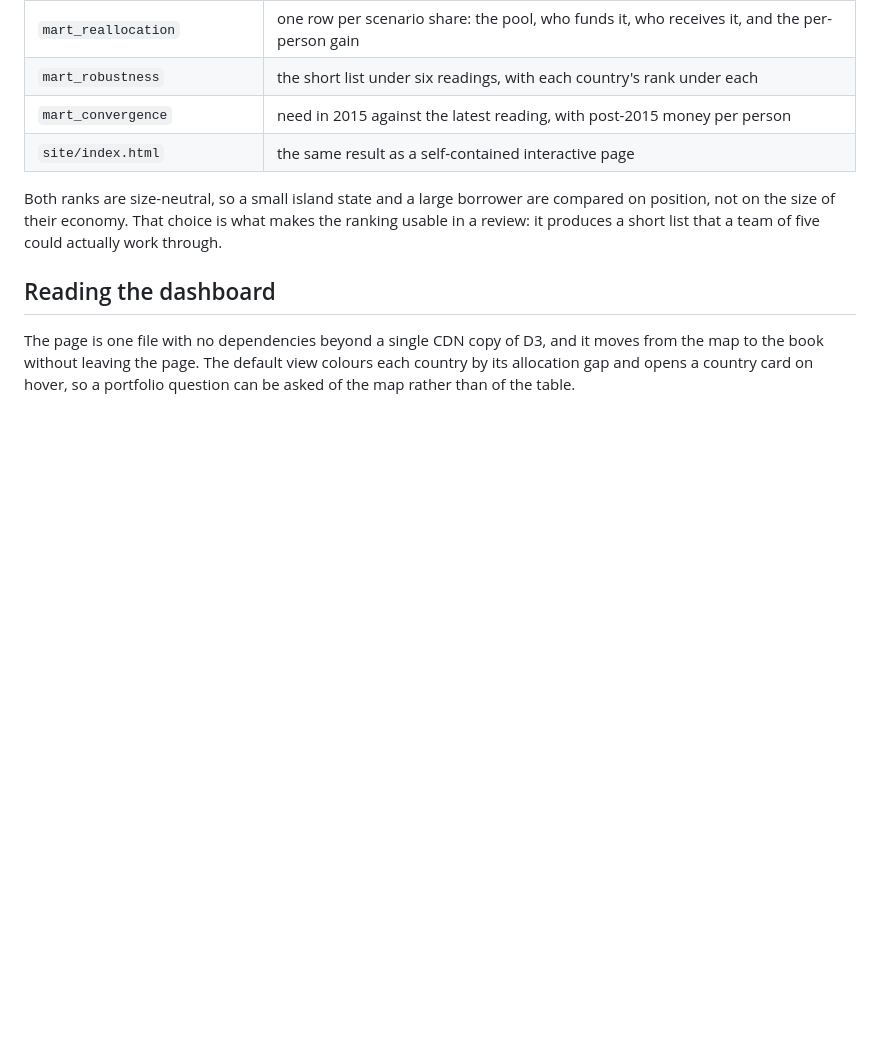
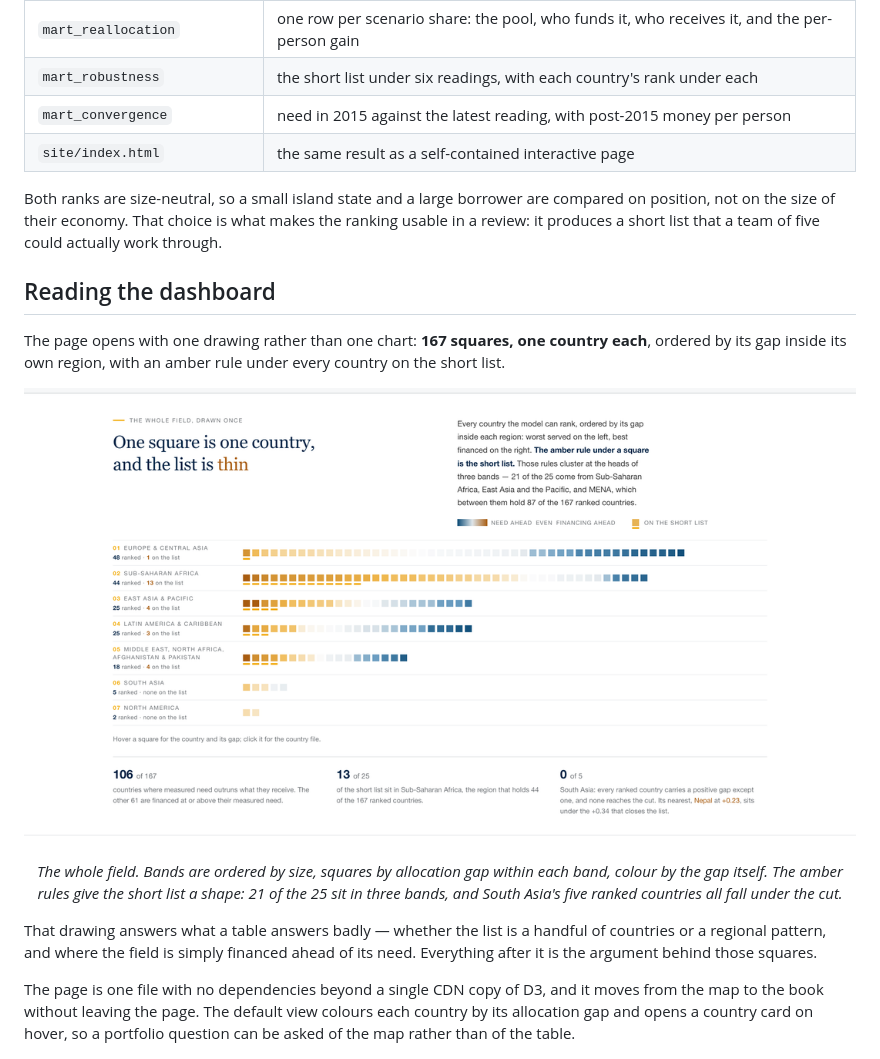
Before and after one commit to caoqyqianyi/aid-atlas, a Markdown page: README.md, the part around the change. GitHub-like rendering; pictures changed too: docs/img/field.png (added); blank space fills up the shorter version.

Commit message:
Open the page with a plate: 167 countries, one square each

```diff
--- a/README.md
+++ b/README.md
@@ -71,6 +71,21 @@ position, not on the size of their economy. That choice is what makes the rankin
 review: it produces a short list that a team of five could actually work through.
 
 ## Reading the dashboard
+
+The page opens with one drawing rather than one chart: **167 squares, one country each**, ordered
+by its gap inside its own region, with an amber rule under every country on the short list.
+
+<p align="center">
+  <img src="docs/img/field.png" alt="167 ranked countries as one square each, grouped in seven regional bands" width="1000">
+</p>
+
+<p align="center"><em>The whole field. Bands are ordered by size, squares by allocation gap within
+each band, colour by the gap itself. The amber rules give the short list a shape: 21 of the 25
+sit in three bands, and South Asia's five ranked countries all fall under the cut.</em></p>
+
+That drawing answers what a table answers badly — whether the list is a handful of countries or a
+regional pattern, and where the field is simply financed ahead of its need. Everything after it
+is the argument behind those squares.
 
 The page is one file with no dependencies beyond a single CDN copy of D3, and it moves from
 the map to the book without leaving the page. The default view colours each country by its
```
Also changed, not shown: 3 other files.
